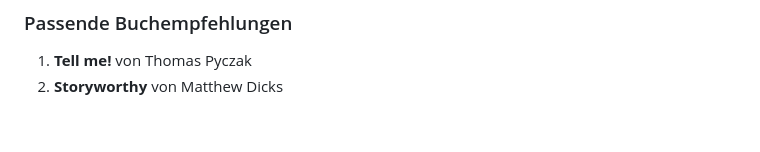
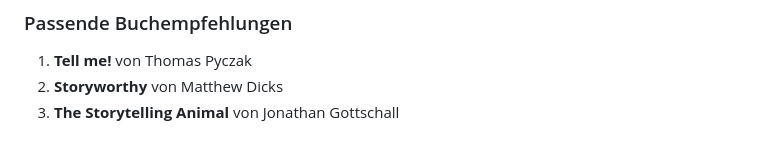
Before and after one commit to jannikmenzel/blog, a Markdown page: articles/Artikel-7.md, the part around the change. GitHub-like rendering.

```diff
--- a/articles/Artikel-7.md
+++ b/articles/Artikel-7.md
@@ -40,3 +40,4 @@ Zum Abschluss möchte ich gerne auf eine weitere spannende Anwendungsmöglichkei
 
 1. **Tell me!** von Thomas Pyczak
 2. **Storyworthy** von Matthew Dicks
+3. **The Storytelling Animal** von Jonathan Gottschall
```
Also changed, not shown: articles/Artikel-3.md (+1 -1 lines), articles/Artikel-9.md (added, +44 -0 lines), assets/images/Artikel-9.jpg (added), 2 other files.
